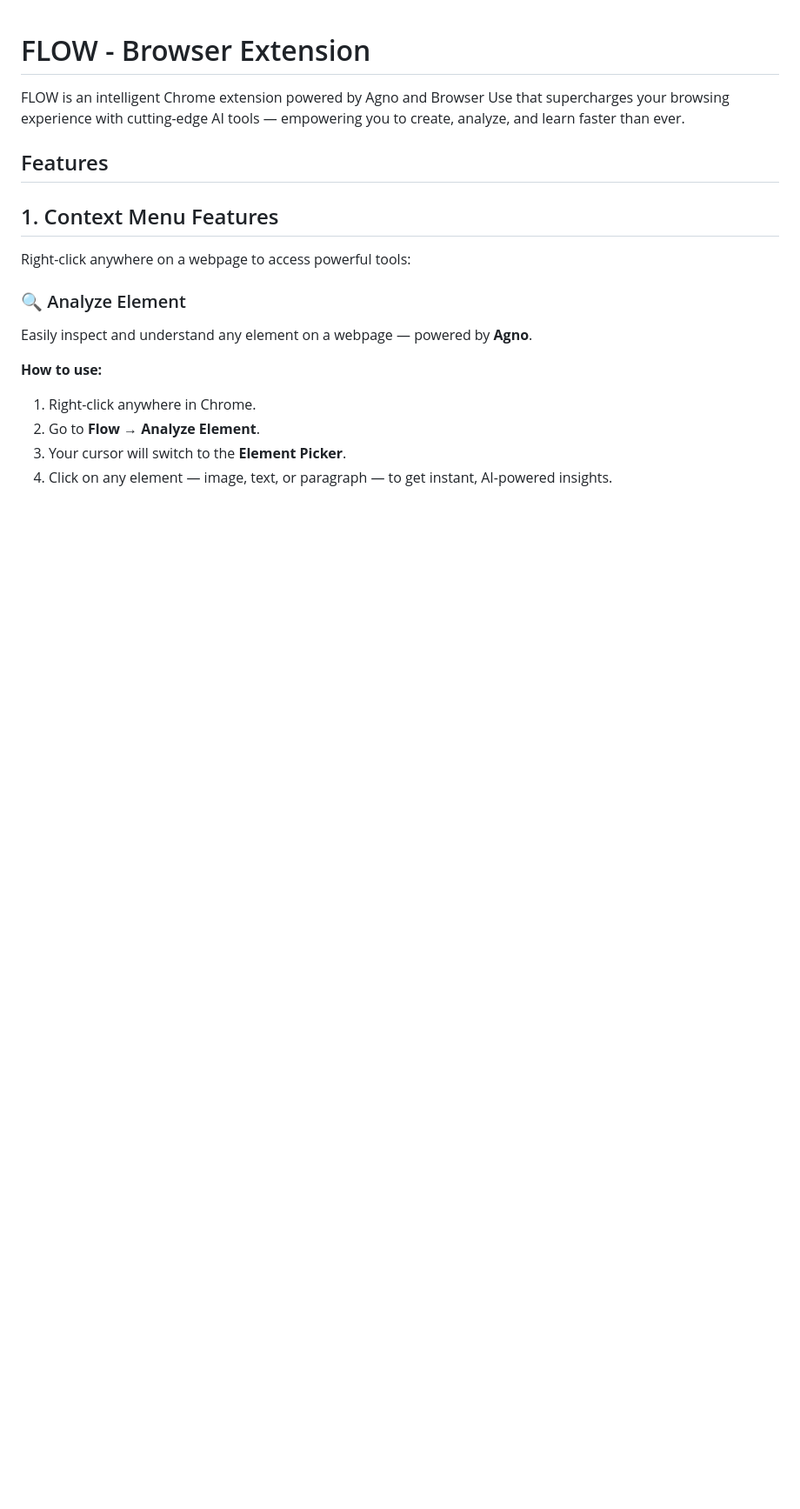
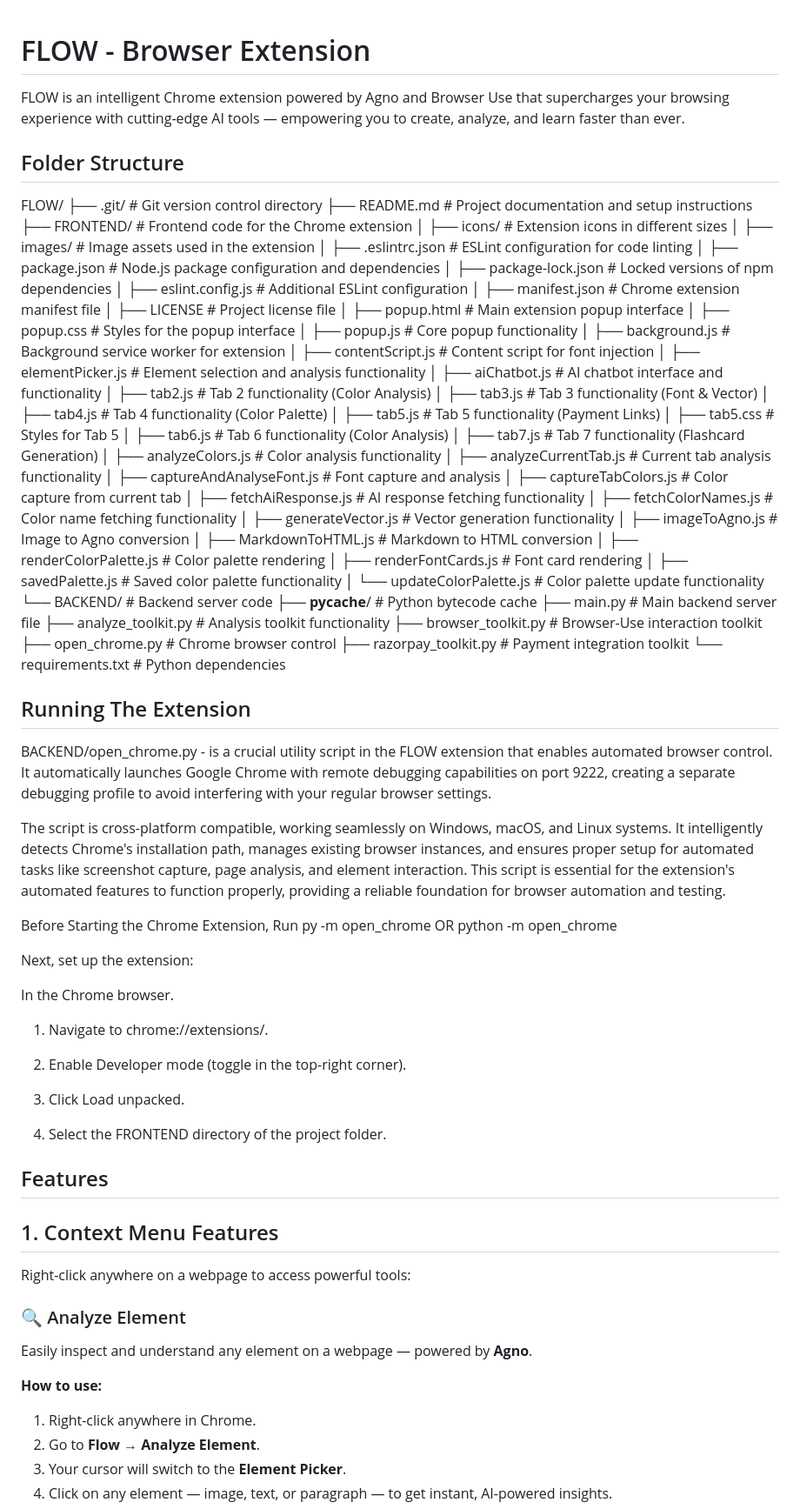
Before and after one commit to akdeepankar/FLOW, a Markdown page: README.md, the part around the change. Shown at 87% size. GitHub-like rendering; blank space fills up the shorter version.

```diff
--- a/README.md
+++ b/README.md
@@ -1,6 +1,81 @@
 # FLOW - Browser Extension
 
 FLOW is an intelligent Chrome extension powered by Agno and Browser Use that supercharges your browsing experience with cutting-edge AI tools — empowering you to create, analyze, and learn faster than ever.
+
+## Folder Structure
+
+FLOW/
+├── .git/                           # Git version control directory
+├── README.md                       # Project documentation and setup instructions
+├── FRONTEND/                       # Frontend code for the Chrome extension
+│   ├── icons/                      # Extension icons in different sizes
+│   ├── images/                     # Image assets used in the extension
+│   ├── .eslintrc.json             # ESLint configuration for code linting
+│   ├── package.json               # Node.js package configuration and dependencies
+│   ├── package-lock.json          # Locked versions of npm dependencies
+│   ├── eslint.config.js           # Additional ESLint configuration
+│   ├── manifest.json              # Chrome extension manifest file
+│   ├── LICENSE                    # Project license file
+│   ├── popup.html                 # Main extension popup interface
+│   ├── popup.css                  # Styles for the popup interface
+│   ├── popup.js                   # Core popup functionality
+│   ├── background.js              # Background service worker for extension
+│   ├── contentScript.js           # Content script for font injection
+│   ├── elementPicker.js           # Element selection and analysis functionality
+│   ├── aiChatbot.js               # AI chatbot interface and functionality
+│   ├── tab2.js                    # Tab 2 functionality (Color Analysis)
+│   ├── tab3.js                    # Tab 3 functionality (Font & Vector)
+│   ├── tab4.js                    # Tab 4 functionality (Color Palette)
+│   ├── tab5.js                    # Tab 5 functionality (Payment Links)
+│   ├── tab5.css                   # Styles for Tab 5
+│   ├── tab6.js                    # Tab 6 functionality (Color Analysis)
+│   ├── tab7.js                    # Tab 7 functionality (Flashcard Generation)
+│   ├── analyzeColors.js           # Color analysis functionality
+│   ├── analyzeCurrentTab.js       # Current tab analysis functionality
+│   ├── captureAndAnalyseFont.js   # Font capture and analysis
+│   ├── captureTabColors.js        # Color capture from current tab
+│   ├── fetchAiResponse.js         # AI response fetching functionality
+│   ├── fetchColorNames.js         # Color name fetching functionality
+│   ├── generateVector.js          # Vector generation functionality
+│   ├── imageToAgno.js             # Image to Agno conversion
+│   ├── MarkdownToHTML.js          # Markdown to HTML conversion
+│   ├── renderColorPalette.js      # Color palette rendering
+│   ├── renderFontCards.js         # Font card rendering
+│   ├── savedPalette.js            # Saved color palette functionality
+│   └── updateColorPalette.js      # Color palette update functionality
+└── BACKEND/                       # Backend server code
+    ├── __pycache__/              # Python bytecode cache
+    ├── main.py                   # Main backend server file
+    ├── analyze_toolkit.py        # Analysis toolkit functionality
+    ├── browser_toolkit.py        # Browser-Use interaction toolkit
+    ├── open_chrome.py            # Chrome browser control
+    ├── razorpay_toolkit.py       # Payment integration toolkit
+    └── requirements.txt          # Python dependencies
+
+## Running The Extension
+
+BACKEND/open_chrome.py - is a crucial utility script in the FLOW extension that enables automated browser control. It automatically launches Google Chrome with remote debugging capabilities on port 9222, creating a separate debugging profile to avoid interfering with your regular browser settings.
+
+The script is cross-platform compatible, working seamlessly on Windows, macOS, and Linux systems. It intelligently detects Chrome's installation path, manages existing browser instances, and ensures proper setup for automated tasks like screenshot capture, page analysis, and element interaction. This script is essential for the extension's automated features to function properly, providing a reliable foundation for browser automation and testing.
+
+Before Starting the Chrome Extension, Run
+py -m open_chrome
+OR
+python -m open_chrome
+
+Next, set up the extension:
+
+In the Chrome browser.
+
+1) Navigate to chrome://extensions/.
+
+2) Enable Developer mode (toggle in the top-right corner).
+
+3) Click Load unpacked.
+
+4) Select the FRONTEND directory of the project folder.
+
+
 
 ## Features
 
```
